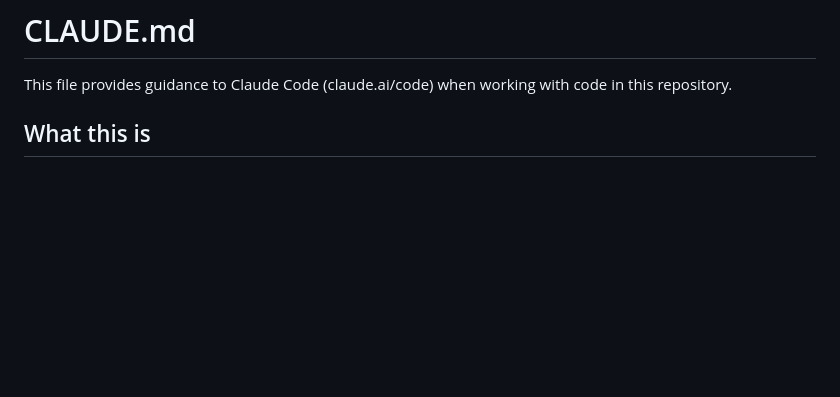
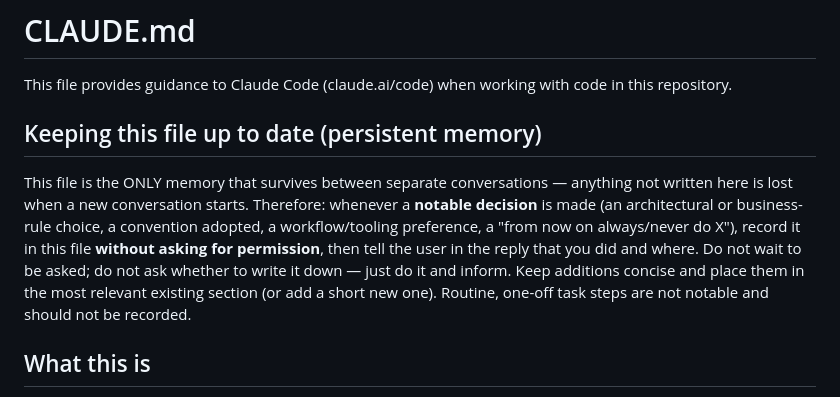
Before and after one commit to Charlesa6/esn-manager, a Markdown page: CLAUDE.md, the part around the change. GitHub-like rendering; blank space fills up the shorter version.

Commit message:
docs: record notable decisions in CLAUDE.md automatically
Add a persistent-memory rule at the top of CLAUDE.md: notable decisions
(architecture, business rules, conventions, workflow preferences) are
written to this file without asking, since it is the only memory that
survives across separate conversations.

Co-Authored-By: Claude Opus 4.8 <noreply@anthropic.com>
Claude-Session: https://claude.ai/code/session_017k2G5RkNLfPnyv1GJErPAY

```diff
--- a/CLAUDE.md
+++ b/CLAUDE.md
@@ -1,6 +1,10 @@
 # CLAUDE.md
 
 This file provides guidance to Claude Code (claude.ai/code) when working with code in this repository.
+
+## Keeping this file up to date (persistent memory)
+
+This file is the ONLY memory that survives between separate conversations — anything not written here is lost when a new conversation starts. Therefore: whenever a **notable decision** is made (an architectural or business-rule choice, a convention adopted, a workflow/tooling preference, a "from now on always/never do X"), record it in this file **without asking for permission**, then tell the user in the reply that you did and where. Do not wait to be asked; do not ask whether to write it down — just do it and inform. Keep additions concise and place them in the most relevant existing section (or add a short new one). Routine, one-off task steps are not notable and should not be recorded.
 
 ## What this is
 
```
